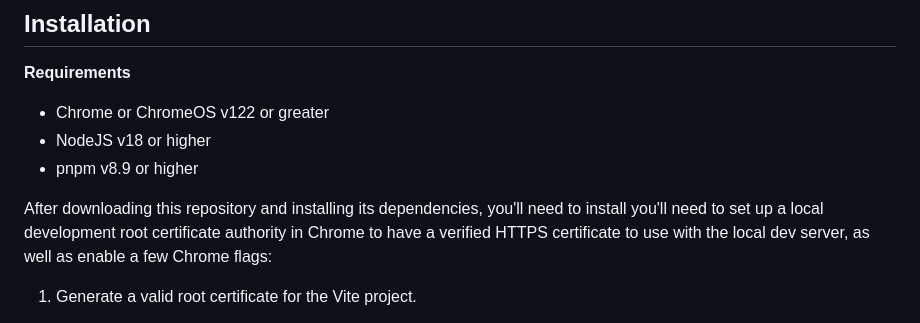
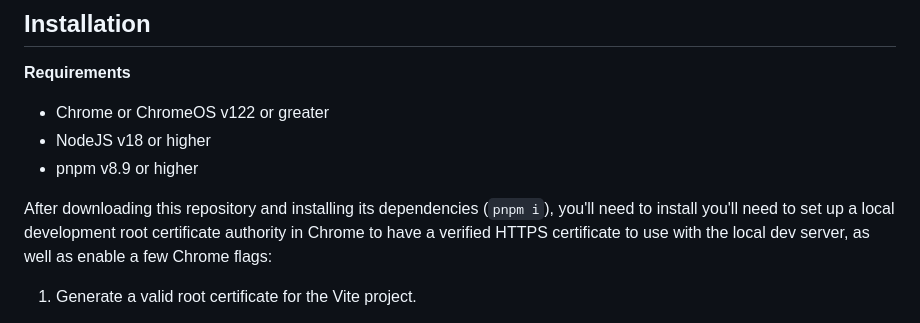
Before and after one commit to chromeos/iwa-sink, a Markdown page: README.md, the part around the change. Rendered like a GitHub page.

Commit message:
Add pnpm i to install instructions

```diff
--- a/README.md
+++ b/README.md
@@ -16,7 +16,7 @@ A demo showing off [Isolated Web Apps](https://github.com/WICG/isolated-web-apps
 - NodeJS v18 or higher
 - pnpm v8.9 or higher
 
-After downloading this repository and installing its dependencies, you'll need to install you'll need to set up a local development root certificate authority in Chrome to have a verified HTTPS certificate to use with the local dev server, as well as enable a few Chrome flags:
+After downloading this repository and installing its dependencies (`pnpm i`), you'll need to install you'll need to set up a local development root certificate authority in Chrome to have a verified HTTPS certificate to use with the local dev server, as well as enable a few Chrome flags:
 
 1. Generate a valid root certificate for the Vite project.
 
```
